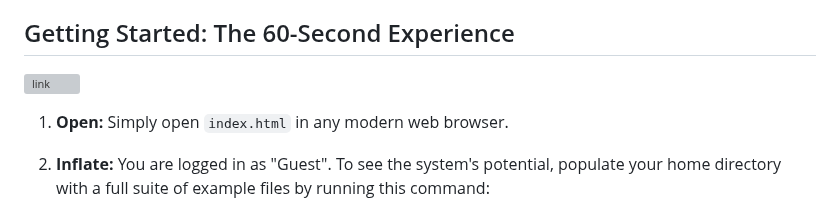
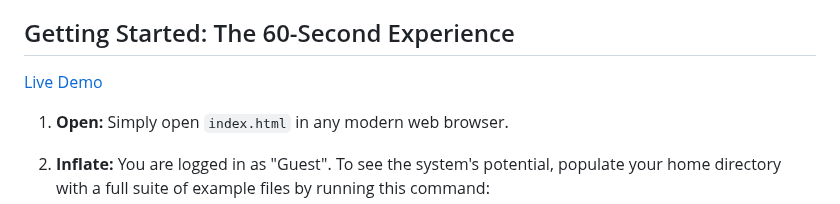
Before and after one commit to aedmark/Oopis-OS, a Markdown page: README.md, the part around the change. GitHub-like rendering; grey boxes are pictures that could not be loaded.

```diff
--- a/README.md
+++ b/README.md
@@ -19,7 +19,7 @@ Welcome to OopisOS, a sophisticated OS simulation that runs entirely within your
 
 ## Getting Started: The 60-Second Experience
 
-![link](https://aedmark.github.io/Oopis-OS/)
+[Live Demo](https://aedmark.github.io/Oopis-OS/)
 
 1. **Open:** Simply open `index.html` in any modern web browser.
 
```
